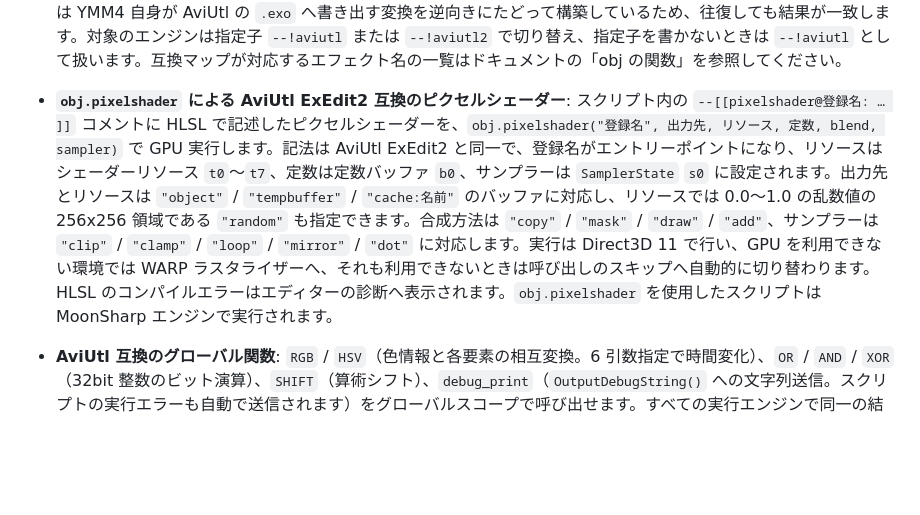
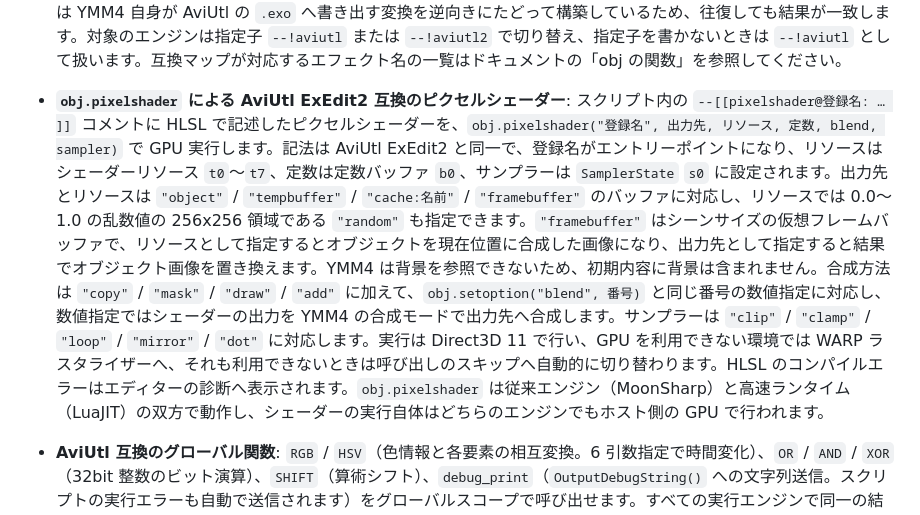
Before and after one commit to routersys/YMM4-LuaScript, a Markdown page: README.md, the part around the change. GitHub-like rendering; blank space fills up the shorter version.

Commit message:
READMEのピクセルシェーダー記述を更新

```diff
--- a/README.md
+++ b/README.md
@@ -222,7 +222,7 @@ AviUtl のアニメーション効果スクリプト（`.anm` 系）のうち、
 - **`obj.setanchor(name, count [, option, ...])`**: プレビュー上にドラッグ可能なアンカーポイントを表示し、その座標を `name` の Lua 変数（`pos={x0,y0,x1,y1,…}`、`"xyz"` 指定時は `{x0,y0,z0,…}`）へ格納します。座標はオブジェクトの中心が原点で、ドラッグで調整した値はプロジェクトへ保存されます。最大 32 個で、`"line"` / `"loop"` / `"star"` / `"arm"` の線結びと `"xyz"` の 3D 指定に対応します。設置数を返し、従来エンジン（MoonSharp）と高速ランタイム（LuaJIT）の双方で動作します。`name` に `"track"` を指定するトラックバー連携は未対応です。
 - **`obj.effect` の AviUtl／AviUtl2 互換マップ**: `obj.effect("エフェクト名", "パラメータ名", 値, …)` はまず互換マップを参照し、AviUtl／AviUtl2 の名前として宣言したエフェクトを、対応する YMM4 の映像エフェクトとプロパティへ変換して適用します。値の倍率とオフセットの変換まで宣言できます。互換マップに宣言が無い名前は、従来どおり YMM4 のエフェクト名・キーワードでそのまま解決するため、既存の呼び出しはそのまま動きます。この互換マップは YMM4 自身が AviUtl の `.exo` へ書き出す変換を逆向きにたどって構築しているため、往復しても結果が一致します。対象のエンジンは指定子 `--!aviutl` または `--!aviutl2` で切り替え、指定子を書かないときは `--!aviutl` として扱います。互換マップが対応するエフェクト名の一覧はドキュメントの「obj の関数」を参照してください。
 
-- **`obj.pixelshader` による AviUtl ExEdit2 互換のピクセルシェーダー**: スクリプト内の `--[[pixelshader@登録名: … ]]` コメントに HLSL で記述したピクセルシェーダーを、`obj.pixelshader("登録名", 出力先, リソース, 定数, blend, sampler)` で GPU 実行します。記法は AviUtl ExEdit2 と同一で、登録名がエントリーポイントになり、リソースはシェーダーリソース `t0`～`t7`、定数は定数バッファ `b0`、サンプラーは `SamplerState` `s0` に設定されます。出力先とリソースは `"object"` / `"tempbuffer"` / `"cache:名前"` のバッファに対応し、リソースでは 0.0～1.0 の乱数値の 256x256 領域である `"random"` も指定できます。合成方法は `"copy"` / `"mask"` / `"draw"` / `"add"`、サンプラーは `"clip"` / `"clamp"` / `"loop"` / `"mirror"` / `"dot"` に対応します。実行は Direct3D 11 で行い、GPU を利用できない環境では WARP ラスタライザーへ、それも利用できないときは呼び出しのスキップへ自動的に切り替わります。HLSL のコンパイルエラーはエディターの診断へ表示されます。`obj.pixelshader` を使用したスクリプトは MoonSharp エンジンで実行されます。
+- **`obj.pixelshader` による AviUtl ExEdit2 互換のピクセルシェーダー**: スクリプト内の `--[[pixelshader@登録名: … ]]` コメントに HLSL で記述したピクセルシェーダーを、`obj.pixelshader("登録名", 出力先, リソース, 定数, blend, sampler)` で GPU 実行します。記法は AviUtl ExEdit2 と同一で、登録名がエントリーポイントになり、リソースはシェーダーリソース `t0`～`t7`、定数は定数バッファ `b0`、サンプラーは `SamplerState` `s0` に設定されます。出力先とリソースは `"object"` / `"tempbuffer"` / `"cache:名前"` / `"framebuffer"` のバッファに対応し、リソースでは 0.0～1.0 の乱数値の 256x256 領域である `"random"` も指定できます。`"framebuffer"` はシーンサイズの仮想フレームバッファで、リソースとして指定するとオブジェクトを現在位置に合成した画像になり、出力先として指定すると結果でオブジェクト画像を置き換えます。YMM4 は背景を参照できないため、初期内容に背景は含まれません。合成方法は `"copy"` / `"mask"` / `"draw"` / `"add"` に加えて、`obj.setoption("blend", 番号)` と同じ番号の数値指定に対応し、数値指定ではシェーダーの出力を YMM4 の合成モードで出力先へ合成します。サンプラーは `"clip"` / `"clamp"` / `"loop"` / `"mirror"` / `"dot"` に対応します。実行は Direct3D 11 で行い、GPU を利用できない環境では WARP ラスタライザーへ、それも利用できないときは呼び出しのスキップへ自動的に切り替わります。HLSL のコンパイルエラーはエディターの診断へ表示されます。`obj.pixelshader` は従来エンジン（MoonSharp）と高速ランタイム（LuaJIT）の双方で動作し、シェーダーの実行自体はどちらのエンジンでもホスト側の GPU で行われます。
 
 - **AviUtl 互換のグローバル関数**: `RGB` / `HSV`（色情報と各要素の相互変換。6 引数指定で時間変化）、`OR` / `AND` / `XOR`（32bit 整数のビット演算）、`SHIFT`（算術シフト）、`debug_print`（`OutputDebugString()` への文字列送信。スクリプトの実行エラーも自動で送信されます）をグローバルスコープで呼び出せます。すべての実行エンジンで同一の結果を返します。
 
```
